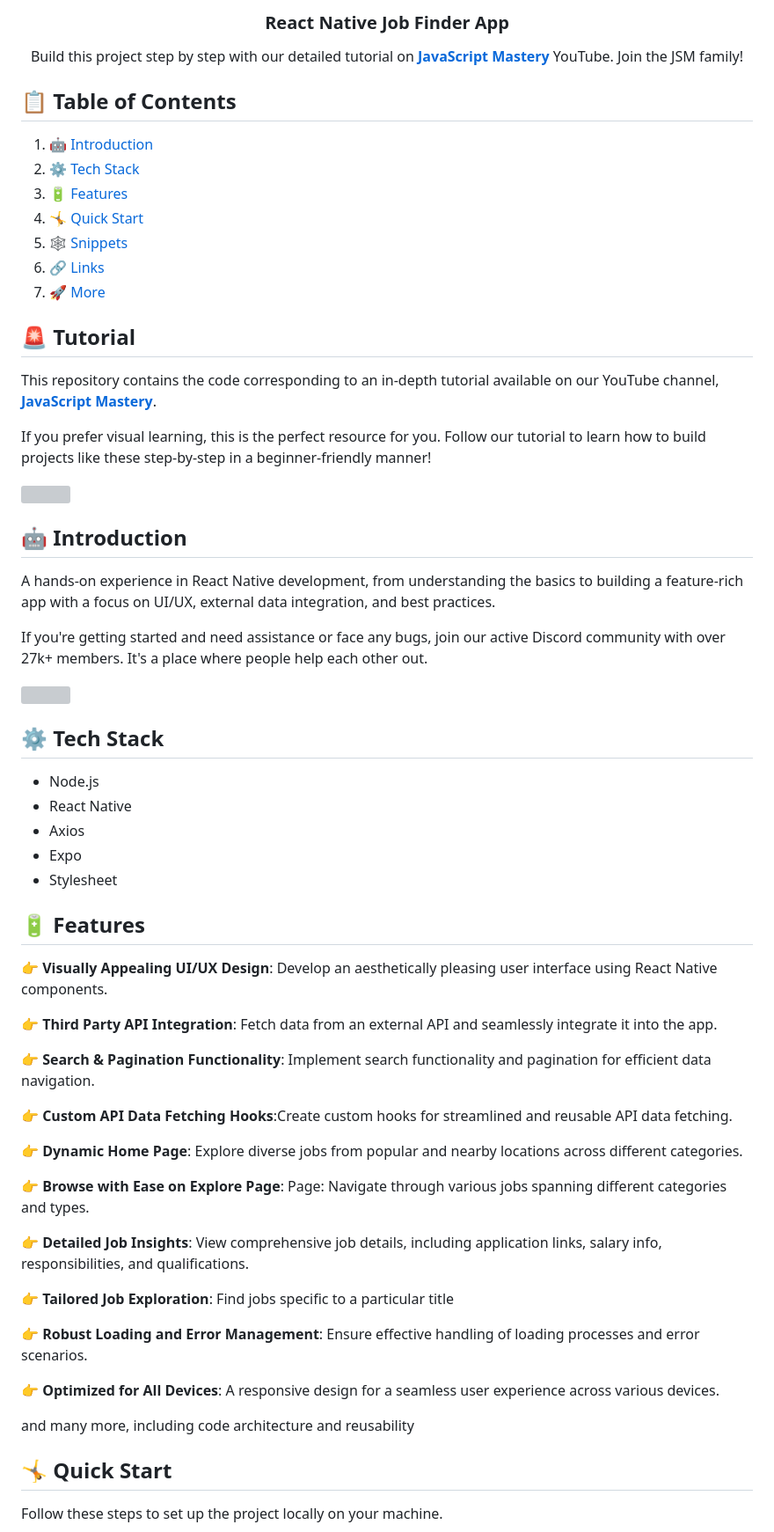
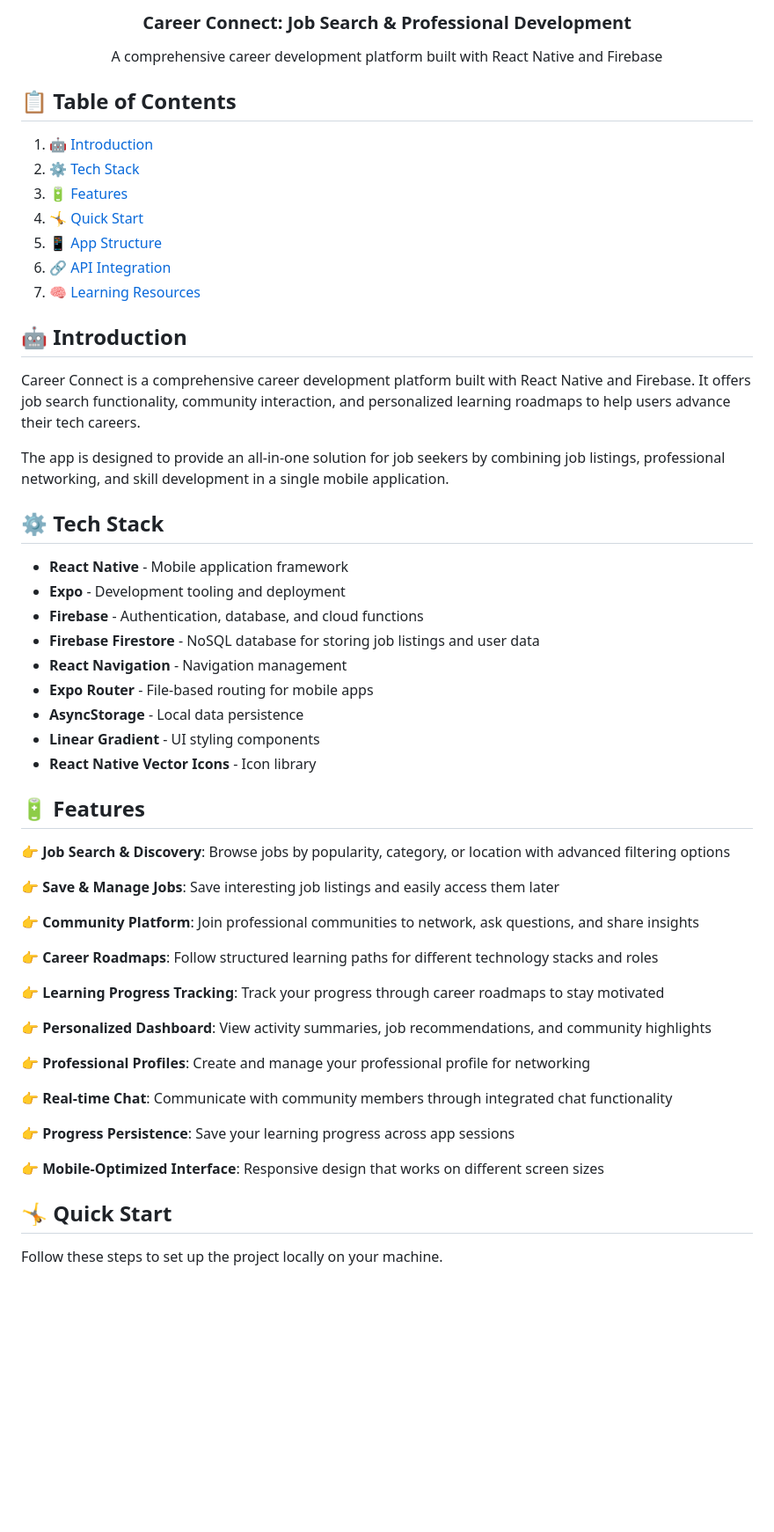
Before and after one commit to Smit-Zaveri/career-counselling, a Markdown page: README.md, the part around the change printed below. Shown: that part at 88% size. Rendered like a GitHub page; blank space fills up the shorter version; grey boxes are pictures that could not be loaded.

```diff
--- a/README.md
+++ b/README.md
@@ -11,9 +10,9 @@
   </div>
 
-  <h3 align="center">React Native Job Finder App</h3>
+  <h3 align="center">Career Connect: Job Search & Professional Development</h3>
 
    <div align="center">
-     Build this project step by step with our detailed tutorial on <a href="https://www.youtube.com/@javascriptmastery/videos" target="_blank"><b>JavaScript Mastery</b></a> YouTube. Join the JSM family!
+     A comprehensive career development platform built with React Native and Firebase
     </div>
 </div>
 
@@ -23,57 +22,49 @@
 2. ⚙️ [Tech Stack](#tech-stack)
 3. 🔋 [Features](#features)
 4. 🤸 [Quick Start](#quick-start)
-5. 🕸️ [Snippets](#snippets)
-6. 🔗 [Links](#links)
-7. 🚀 [More](#more)
-
-## 🚨 Tutorial
-
-This repository contains the code corresponding to an in-depth tutorial available on our YouTube channel, <a href="https://www.youtube.com/@javascriptmastery/videos" target="_blank"><b>JavaScript Mastery</b></a>.
-
-If you prefer visual learning, this is the perfect resource for you. Follow our tutorial to learn how to build projects like these step-by-step in a beginner-friendly manner!
-
-<a href="https://youtu.be/mJ3bGvy0WAY?feature=shared" target="_blank"><img src="https://github.com/sujatagunale/EasyRead/assets/151519281/1736fca5-a031-4854-8c09-bc110e3bc16d" /></a>
+5. 📱 [App Structure](#app-structure)
+6. 🔗 [API Integration](#api-integration)
+7. 🧠 [Learning Resources](#learning-resources)
 
 ## <a name="introduction">🤖 Introduction</a>
 
-A hands-on experience in React Native development, from understanding the basics to building a feature-rich app with a focus on UI/UX, external data integration, and best practices.
+Career Connect is a comprehensive career development platform built with React Native and Firebase. It offers job search functionality, community interaction, and personalized learning roadmaps to help users advance their tech careers.
 
-If you're getting started and need assistance or face any bugs, join our active Discord community with over 27k+ members. It's a place where people help each other out.
-
-<a href="https://discord.com/invite/n6EdbFJ" target="_blank"><img src="https://github.com/sujatagunale/EasyRead/assets/151519281/618f4872-1e10-42da-8213-1d69e486d02e" /></a>
+The app is designed to provide an all-in-one solution for job seekers by combining job listings, professional networking, and skill development in a single mobile application.
 
 ## <a name="tech-stack">⚙️ Tech Stack</a>
 
-- Node.js
-- React Native
-- Axios
-- Expo
-- Stylesheet
+- **React Native** - Mobile application framework
+- **Expo** - Development tooling and deployment
+- **Firebase** - Authentication, database, and cloud functions
+- **Firebase Firestore** - NoSQL database for storing job listings and user data
+- **React Navigation** - Navigation management
+- **Expo Router** - File-based routing for mobile apps
+- **AsyncStorage** - Local data persistence
+- **Linear Gradient** - UI styling components
+- **React Native Vector Icons** - Icon library
 
 ## <a name="features">🔋 Features</a>
 
-👉 **Visually Appealing UI/UX Design**: Develop an aesthetically pleasing user interface using React Native components.
+👉 **Job Search & Discovery**: Browse jobs by popularity, category, or location with advanced filtering options
 
-👉 **Third Party API Integration**: Fetch data from an external API and seamlessly integrate it into the app.
+👉 **Save & Manage Jobs**: Save interesting job listings and easily access them later
 
-👉 **Search & Pagination Functionality**: Implement search functionality and pagination for efficient data navigation.
+👉 **Community Platform**: Join professional communities to network, ask questions, and share insights
 
-👉 **Custom API Data Fetching Hooks**:Create custom hooks for streamlined and reusable API data fetching.
+👉 **Career Roadmaps**: Follow structured learning paths for different technology stacks and roles
 
-👉 **Dynamic Home Page**: Explore diverse jobs from popular and nearby locations across different categories.
+👉 **Learning Progress Tracking**: Track your progress through career roadmaps to stay motivated
 
-👉 **Browse with Ease on Explore Page**: Page: Navigate through various jobs spanning different categories and types.
+👉 **Personalized Dashboard**: View activity summaries, job recommendations, and community highlights
 
-👉 **Detailed Job Insights**: View comprehensive job details, including application links, salary info, responsibilities, and qualifications.
+👉 **Professional Profiles**: Create and manage your professional profile for networking
 
-👉 **Tailored Job Exploration**: Find jobs specific to a particular title
+👉 **Real-time Chat**: Communicate with community members through integrated chat functionality
 
-👉 **Robust Loading and Error Management**: Ensure effective handling of loading processes and error scenarios.
+👉 **Progress Persistence**: Save your learning progress across app sessions
 
-👉 **Optimized for All Devices**: A responsive design for a seamless user experience across various devices.
-
-and many more, including code architecture and reusability
+👉 **Mobile-Optimized Interface**: Responsive design that works on different screen sizes
 
 ## <a name="quick-start">🤸 Quick Start</a>
 
```
Also changed, not shown: other parts of README.md (+43 -171 lines).
